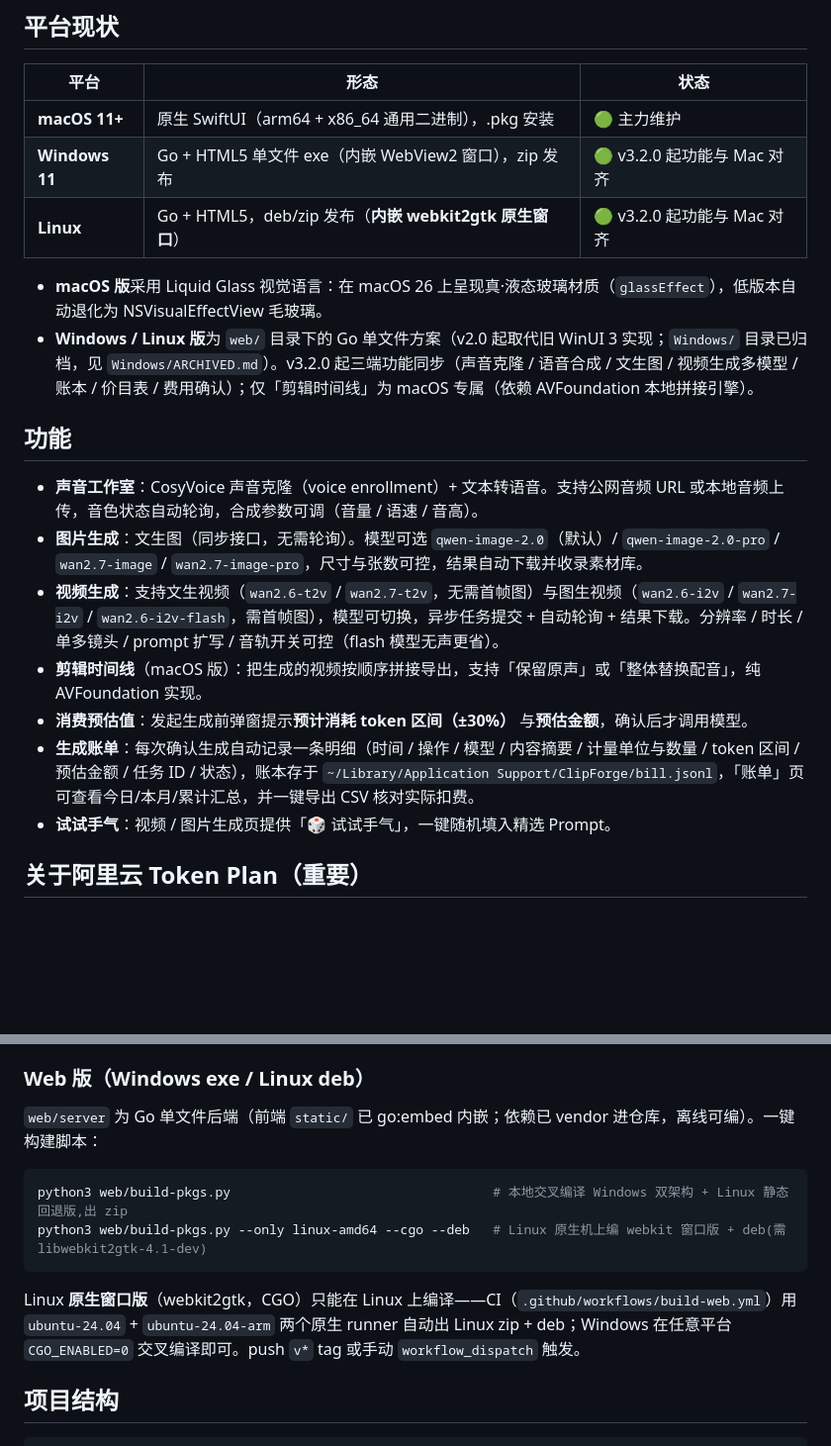
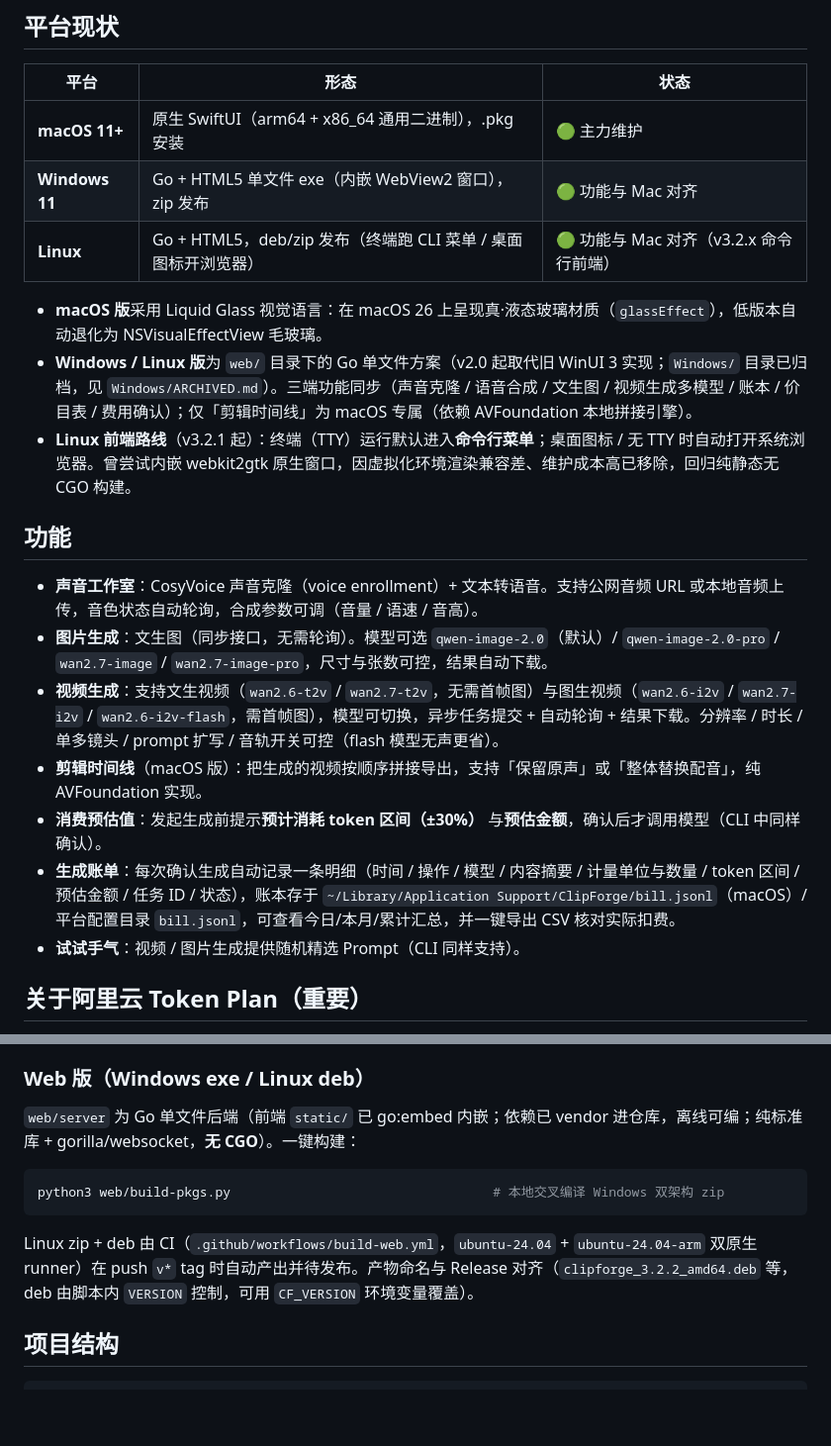
Before and after one commit to PlayChessClub/videogenerator, a Markdown page: README.md, 2 parts joined by grey strips. Shown at 99% size. GitHub-like rendering; blank space fills up the shorter version.

````diff
--- a/README.md
+++ b/README.md
@@ -10,21 +10,22 @@ AI 视频/图片/语音创作工具，后端固定对接**阿里云 DashScope**
 | 平台 | 形态 | 状态 |
 |---|---|---|
 | **macOS 11+** | 原生 SwiftUI（arm64 + x86_64 通用二进制），.pkg 安装 | 🟢 主力维护 |
-| **Windows 11** | Go + HTML5 单文件 exe（内嵌 WebView2 窗口），zip 发布 | 🟢 v3.2.0 起功能与 Mac 对齐 |
-| **Linux** | Go + HTML5，deb/zip 发布（**内嵌 webkit2gtk 原生窗口**） | 🟢 v3.2.0 起功能与 Mac 对齐 |
+| **Windows 11** | Go + HTML5 单文件 exe（内嵌 WebView2 窗口），zip 发布 | 🟢 功能与 Mac 对齐 |
+| **Linux** | Go + HTML5，deb/zip 发布（终端跑 CLI 菜单 / 桌面图标开浏览器） | 🟢 功能与 Mac 对齐（v3.2.x 命令行前端） |
 
 - **macOS 版**采用 Liquid Glass 视觉语言：在 macOS 26 上呈现真·液态玻璃材质（`glassEffect`），低版本自动退化为 NSVisualEffectView 毛玻璃。
-- **Windows / Linux 版**为 `web/` 目录下的 Go 单文件方案（v2.0 起取代旧 WinUI 3 实现；`Windows/` 目录已归档，见 `Windows/ARCHIVED.md`）。v3.2.0 起三端功能同步（声音克隆 / 语音合成 / 文生图 / 视频生成多模型 / 账本 / 价目表 / 费用确认）；仅「剪辑时间线」为 macOS 专属（依赖 AVFoundation 本地拼接引擎）。
+- **Windows / Linux 版**为 `web/` 目录下的 Go 单文件方案（v2.0 起取代旧 WinUI 3 实现；`Windows/` 目录已归档，见 `Windows/ARCHIVED.md`）。三端功能同步（声音克隆 / 语音合成 / 文生图 / 视频生成多模型 / 账本 / 价目表 / 费用确认）；仅「剪辑时间线」为 macOS 专属（依赖 AVFoundation 本地拼接引擎）。
+- **Linux 前端路线**（v3.2.1 起）：终端（TTY）运行默认进入**命令行菜单**；桌面图标 / 无 TTY 时自动打开系统浏览器。曾尝试内嵌 webkit2gtk 原生窗口，因虚拟化环境渲染兼容差、维护成本高已移除，回归纯静态无 CGO 构建。
 
 ## 功能
 
 - **声音工作室**：CosyVoice 声音克隆（voice enrollment）+ 文本转语音。支持公网音频 URL 或本地音频上传，音色状态自动轮询，合成参数可调（音量 / 语速 / 音高）。
-- **图片生成**：文生图（同步接口，无需轮询）。模型可选 `qwen-image-2.0`（默认）/ `qwen-image-2.0-pro` / `wan2.7-image` / `wan2.7-image-pro`，尺寸与张数可控，结果自动下载并收录素材库。
+- **图片生成**：文生图（同步接口，无需轮询）。模型可选 `qwen-image-2.0`（默认）/ `qwen-image-2.0-pro` / `wan2.7-image` / `wan2.7-image-pro`，尺寸与张数可控，结果自动下载。
 - **视频生成**：支持文生视频（`wan2.6-t2v` / `wan2.7-t2v`，无需首帧图）与图生视频（`wan2.6-i2v` / `wan2.7-i2v` / `wan2.6-i2v-flash`，需首帧图），模型可切换，异步任务提交 + 自动轮询 + 结果下载。分辨率 / 时长 / 单多镜头 / prompt 扩写 / 音轨开关可控（flash 模型无声更省）。
 - **剪辑时间线**（macOS 版）：把生成的视频按顺序拼接导出，支持「保留原声」或「整体替换配音」，纯 AVFoundation 实现。
-- **消费预估值**：发起生成前弹窗提示**预计消耗 token 区间（±30%）** 与**预估金额**，确认后才调用模型。
-- **生成账单**：每次确认生成自动记录一条明细（时间 / 操作 / 模型 / 内容摘要 / 计量单位与数量 / token 区间 / 预估金额 / 任务 ID / 状态），账本存于 `~/Library/Application Support/ClipForge/bill.jsonl`，「账单」页可查看今日/本月/累计汇总，并一键导出 CSV 核对实际扣费。
-- **试试手气**：视频 / 图片生成页提供「🎲 试试手气」，一键随机填入精选 Prompt。
+- **消费预估值**：发起生成前提示**预计消耗 token 区间（±30%）** 与**预估金额**，确认后才调用模型（CLI 中同样确认）。
+- **生成账单**：每次确认生成自动记录一条明细（时间 / 操作 / 模型 / 内容摘要 / 计量单位与数量 / token 区间 / 预估金额 / 任务 ID / 状态），账本存于 `~/Library/Application Support/ClipForge/bill.jsonl`（macOS）/ 平台配置目录 `bill.jsonl`，可查看今日/本月/累计汇总，并一键导出 CSV 核对实际扣费。
+- **试试手气**：视频 / 图片生成提供随机精选 Prompt（CLI 同样支持）。
 
 ## 关于阿里云 Token Plan（重要）
 
@@ -98,14 +115,13 @@ clipforge                                        # 内嵌 webkit 原生窗口,
 
 ### Web 版（Windows exe / Linux deb）
 
-`web/server` 为 Go 单文件后端（前端 `static/` 已 go:embed 内嵌；依赖已 vendor 进仓库，离线可编）。一键构建脚本：
+`web/server` 为 Go 单文件后端（前端 `static/` 已 go:embed 内嵌；依赖已 vendor 进仓库，离线可编；纯标准库 + gorilla/websocket，**无 CGO**）。一键构建：
 
 ```bash
-python3 web/build-pkgs.py                                  # 本地交叉编译 Windows 双架构 + Linux 静态回退版,出 zip
-python3 web/build-pkgs.py --only linux-amd64 --cgo --deb   # Linux 原生机上编 webkit 窗口版 + deb(需 libwebkit2gtk-4.1-dev)
+python3 web/build-pkgs.py                                  # 本地交叉编译 Windows 双架构 zip
 ```
 
-Linux **原生窗口版**（webkit2gtk，CGO）只能在 Linux 上编译——CI（`.github/workflows/build-web.yml`）用 `ubuntu-24.04` + `ubuntu-24.04-arm` 两个原生 runner 自动出 Linux zip + deb；Windows 在任意平台 `CGO_ENABLED=0` 交叉编译即可。push `v*` tag 或手动 `workflow_dispatch` 触发。
+Linux zip + deb 由 CI（`.github/workflows/build-web.yml`，`ubuntu-24.04` + `ubuntu-24.04-arm` 双原生 runner）在 push `v*` tag 时自动产出并待发布。产物命名与 Release 对齐（`clipforge_3.2.2_amd64.deb` 等，deb 由脚本内 `VERSION` 控制，可用 `CF_VERSION` 环境变量覆盖）。
 
 ## 项目结构
 
````
Also changed, not shown: other parts of README.md (+35 -9 lines).
